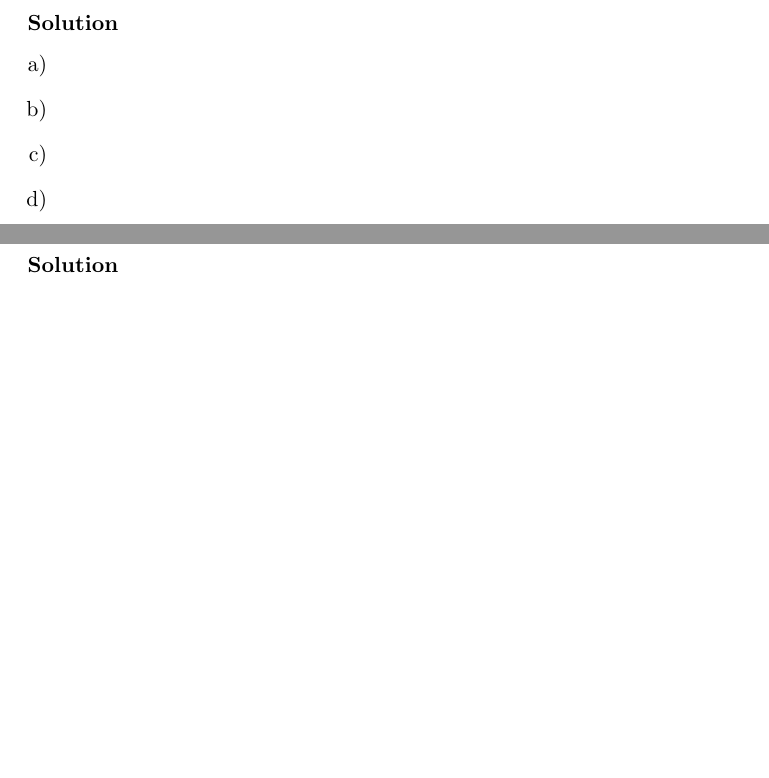
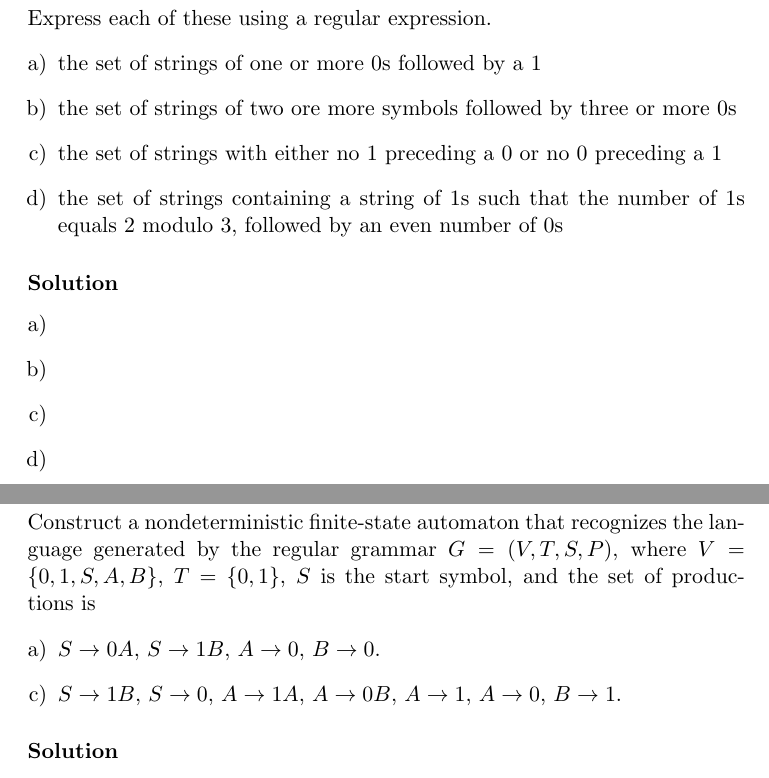
Before and after one commit to RagnarArdal/dim-ta-solutions, a LaTeX document (04/main.tex, which reads 04/problems/13.4.14ac.tex, 04/problems/13.4.7abcd.tex): two parts of pages 4 and 5 of 7, joined at a grey line, cut at the place of the change, the shorter picture padded with empty space. Compiled offline with pdfLaTeX.

Commit message:
Done adding text for all the normie exercisesgs

```diff
--- a/04/problems/13.4.14ac.tex
+++ b/04/problems/13.4.14ac.tex
@@ -3,10 +3,11 @@
 \begin{document}
 
 \problem{14}
+Construct a nondeterministic finite-state automaton that recognizes the language generated by the regular grammar $G = (V, T, S, P)$, where $V = \{0, 1, S, A, B\}$, $T = \{0, 1\}$, $S$ is the start symbol, and the set of productions is
 \begin{enumerate}[a)]
-	\item
+	\item $S \rightarrow 0A$, $S \rightarrow 1B$, $A \rightarrow 0$, $B \rightarrow 0$.
 	\setcounter{enumi}{2}
-	\item
+	\item $S \rightarrow 1B$, $S \rightarrow 0$, $A \rightarrow 1A$, $A \rightarrow 0B$, $A \rightarrow 1$, $A \rightarrow 0$, $B \rightarrow 1$.
 \end{enumerate}
 
 \solution
--- a/04/problems/13.4.7abcd.tex
+++ b/04/problems/13.4.7abcd.tex
@@ -3,11 +3,12 @@
 \begin{document}
 
 \problem{7}
+Express each of these using a regular expression.
 \begin{enumerate}[a)]
-	\item
-	\item
-	\item
-	\item
+	\item the set of strings of one or more 0s followed by a 1
+	\item the set of strings of two ore more symbols followed by three or more 0s
+	\item the set of strings with either no 1 preceding a 0 or no 0 preceding a 1
+	\item the set of strings containing a string of 1s such that the number of 1s equals 2 modulo 3, followed by an even number of 0s
 \end{enumerate}
 
 \solution
```
Also changed, not shown: 04/problems/13.3.49.tex (+1 -1 lines), 04/problems/13.4.17.tex (+1 -1 lines), 04/problems/13.4.1bdf.tex (+3 -3 lines), 04/problems/13.4.5abcde.tex (+6 -5 lines).
